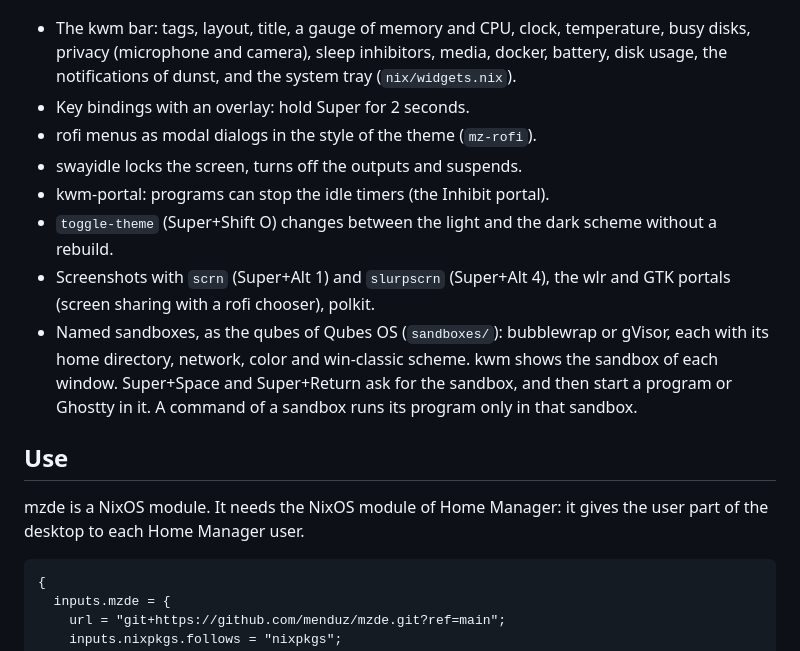
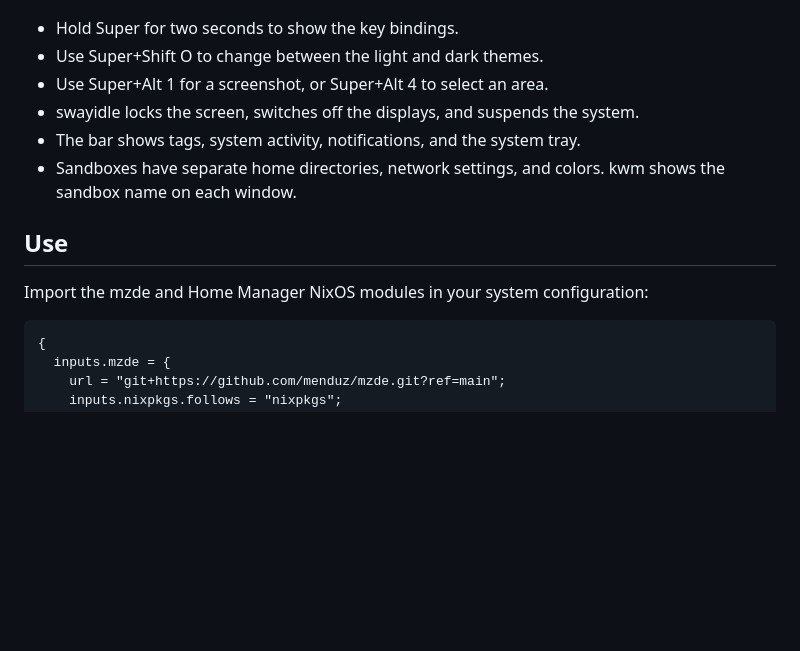
Before and after one commit to menduz/mzde, a Markdown page: README.md, the part around one of its changes. Rendered like a GitHub page; blank space fills up the shorter version.

````diff
--- a/README.md
+++ b/README.md
@@ -9,28 +8,16 @@ screen locker.
 ![mzde with the dark scheme](screenshots/dark.png)
 ![mzde with the light scheme](screenshots/light.png)
 
-- The kwm bar: tags, layout, title, a gauge of memory and CPU, clock, temperature, busy
-  disks, privacy (microphone and camera), sleep inhibitors, media, docker,
-  battery, disk usage, the notifications of dunst, and the system tray
-  (`nix/widgets.nix`).
-- Key bindings with an overlay: hold Super for 2 seconds.
-- rofi menus as modal dialogs in the style of the theme (`mz-rofi`).
-- swayidle locks the screen, turns off the outputs and suspends.
-- kwm-portal: programs can stop the idle timers (the Inhibit portal).
-- `toggle-theme` (Super+Shift O) changes between the light and the dark
-  scheme without a rebuild.
-- Screenshots with `scrn` (Super+Alt 1) and `slurpscrn` (Super+Alt 4), the
-  wlr and GTK portals (screen sharing with a rofi chooser), polkit.
-- Named sandboxes, as the qubes of Qubes OS (`sandboxes/`): bubblewrap or
-  gVisor, each with its home directory, network, color and win-classic
-  scheme. kwm shows the sandbox of each window. Super+Space and Super+Return
-  ask for the sandbox, and then start a program or Ghostty in it. A command
-  of a sandbox runs its program only in that sandbox.
+- Hold Super for two seconds to show the key bindings.
+- Use Super+Shift O to change between the light and dark themes.
+- Use Super+Alt 1 for a screenshot, or Super+Alt 4 to select an area.
+- swayidle locks the screen, switches off the displays, and suspends the system.
+- The bar shows tags, system activity, notifications, and the system tray.
+- Sandboxes have separate home directories, network settings, and colors. kwm shows the sandbox name on each window.
 
 ## Use
 
-mzde is a NixOS module. It needs the NixOS module of Home Manager: it gives
-the user part of the desktop to each Home Manager user.
+Import the mzde and Home Manager NixOS modules in your system configuration:
 
 ```nix
 {
````
Also changed, not shown: other parts of README.md (+95 -43 lines), screenshots/dark.png, screenshots/sandbox.png (added), 9 other files.
